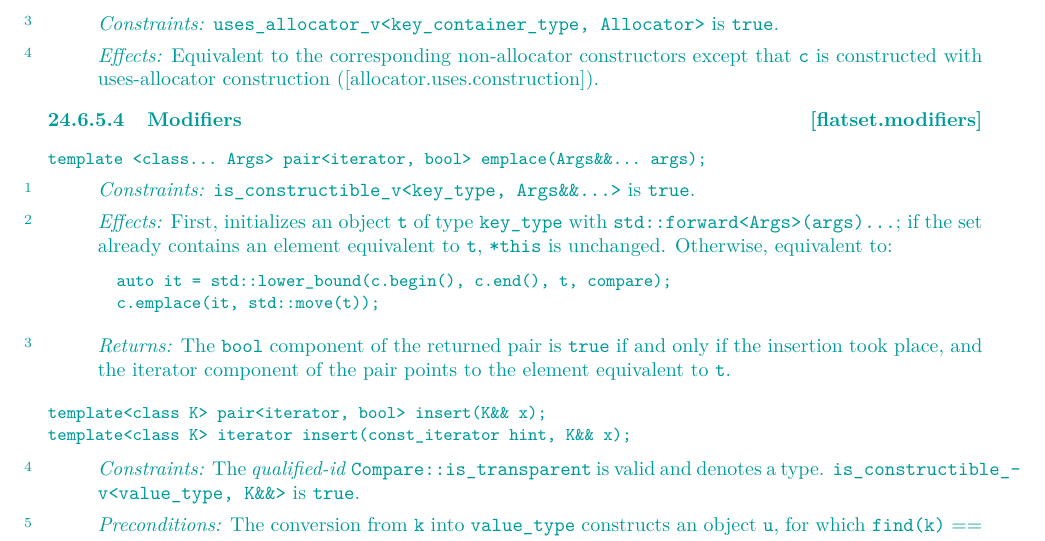
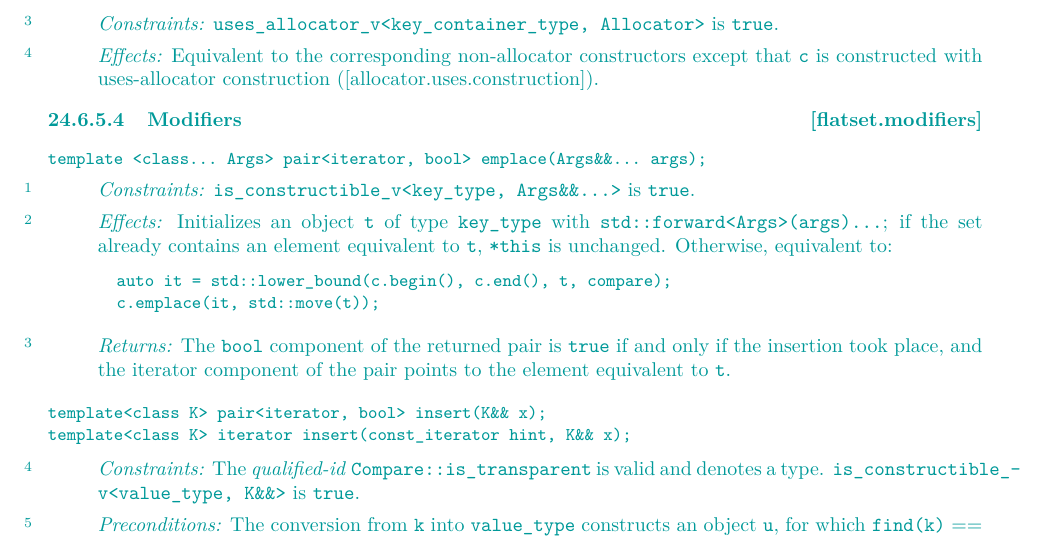
Before and after one commit to tzlaine/flat_map, a LaTeX book (paper/paper.tex, which reads paper/containers-lib.tex): part of page 10 of 20, cut so that both start at the same text. Compiled offline with pdfLaTeX.

Commit message:
First, initializes an object -> Initializes an object

```diff
--- a/paper/containers-lib.tex
+++ b/paper/containers-lib.tex
@@ -515,7 +515,7 @@ template <class... Args> pair<iterator, bool> emplace(Args&&... args);
 
 \pnum
 \effects
-First, initializes an object \tcode{t} of type \tcode{key_type}
+Initializes an object \tcode{t} of type \tcode{key_type}
 with \tcode{std::forward<Args>(args)...}; if the set already contains an
 element equivalent to \tcode{t}, \tcode{*this} is unchanged.  Otherwise,
 equivalent to:
```
